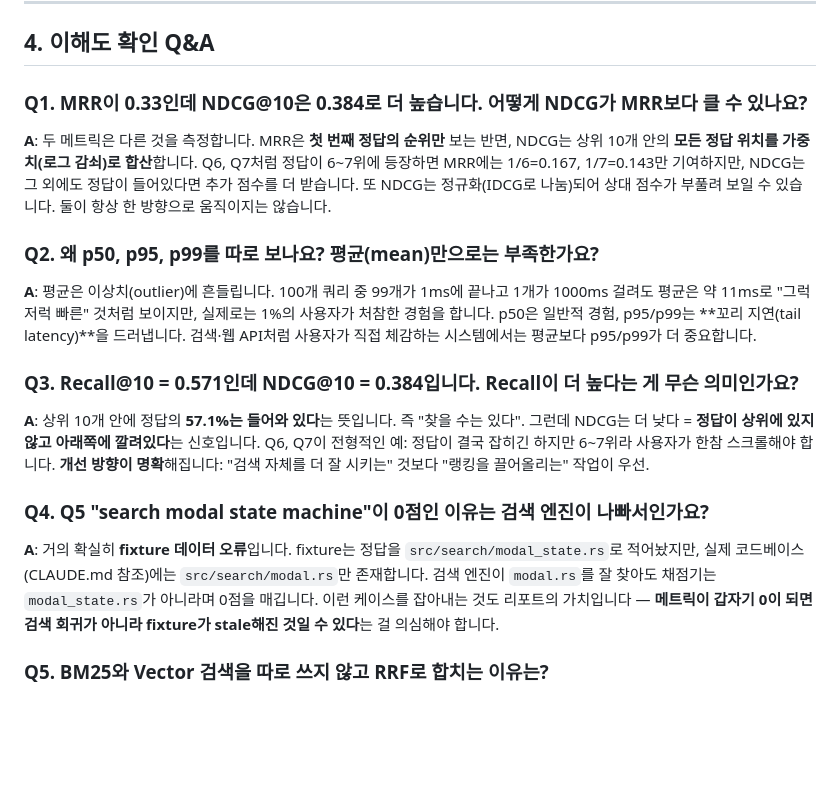
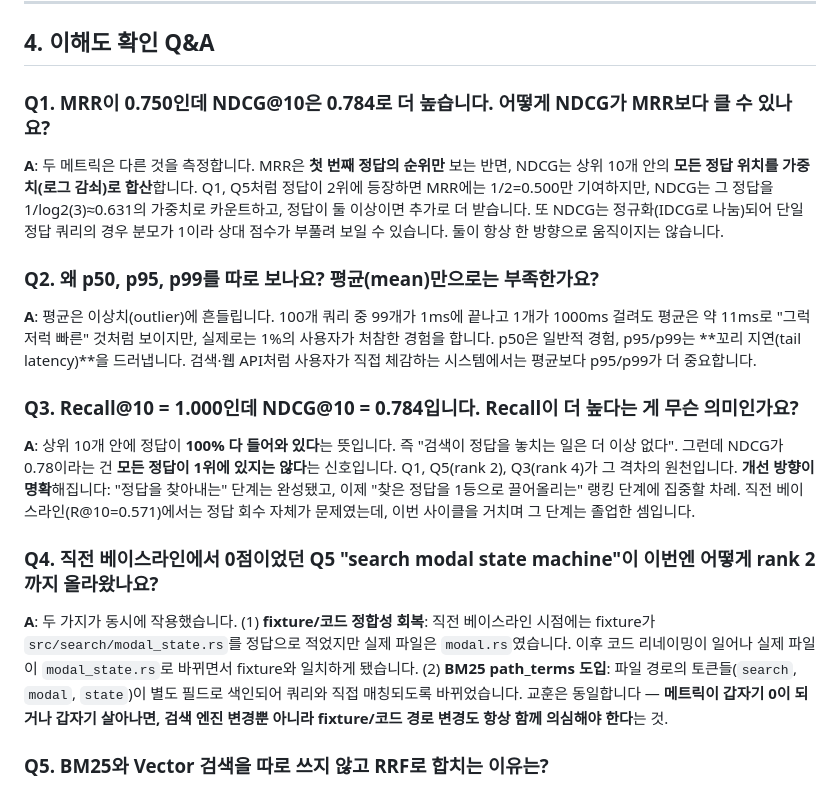
Before and after one commit to soomtong/gluck, a Markdown page: 검색 품질 리포트 학습 가이드.md, the part around one of its changes. Drawn GitHub-style; blank space fills up the shorter version.

Commit message:
Update report guide to improve semantic search quality

```diff
--- a/검색 품질 리포트 학습 가이드.md
+++ b/검색 품질 리포트 학습 가이드.md
@@ -225,21 +228,21 @@ Docs:           Commit=232, File=63, Symbol=178
 
 ## 4. 이해도 확인 Q&A
 
-### Q1. MRR이 0.33인데 NDCG@10은 0.384로 더 높습니다. 어떻게 NDCG가 MRR보다 클 수 있나요?
+### Q1. MRR이 0.750인데 NDCG@10은 0.784로 더 높습니다. 어떻게 NDCG가 MRR보다 클 수 있나요?
 
-**A**: 두 메트릭은 다른 것을 측정합니다. MRR은 **첫 번째 정답의 순위만** 보는 반면, NDCG는 상위 10개 안의 **모든 정답 위치를 가중치(로그 감쇠)로 합산**합니다. Q6, Q7처럼 정답이 6~7위에 등장하면 MRR에는 1/6=0.167, 1/7=0.143만 기여하지만, NDCG는 그 외에도 정답이 들어있다면 추가 점수를 더 받습니다. 또 NDCG는 정규화(IDCG로 나눔)되어 상대 점수가 부풀려 보일 수 있습니다. 둘이 항상 한 방향으로 움직이지는 않습니다.
+**A**: 두 메트릭은 다른 것을 측정합니다. MRR은 **첫 번째 정답의 순위만** 보는 반면, NDCG는 상위 10개 안의 **모든 정답 위치를 가중치(로그 감쇠)로 합산**합니다. Q1, Q5처럼 정답이 2위에 등장하면 MRR에는 1/2=0.500만 기여하지만, NDCG는 그 정답을 1/log2(3)≈0.631의 가중치로 카운트하고, 정답이 둘 이상이면 추가로 더 받습니다. 또 NDCG는 정규화(IDCG로 나눔)되어 단일 정답 쿼리의 경우 분모가 1이라 상대 점수가 부풀려 보일 수 있습니다. 둘이 항상 한 방향으로 움직이지는 않습니다.
 
 ### Q2. 왜 p50, p95, p99를 따로 보나요? 평균(mean)만으로는 부족한가요?
 
 **A**: 평균은 이상치(outlier)에 흔들립니다. 100개 쿼리 중 99개가 1ms에 끝나고 1개가 1000ms 걸려도 평균은 약 11ms로 "그럭저럭 빠른" 것처럼 보이지만, 실제로는 1%의 사용자가 처참한 경험을 합니다. p50은 일반적 경험, p95/p99는 **꼬리 지연(tail latency)**을 드러냅니다. 검색·웹 API처럼 사용자가 직접 체감하는 시스템에서는 평균보다 p95/p99가 더 중요합니다.
 
-### Q3. Recall@10 = 0.571인데 NDCG@10 = 0.384입니다. Recall이 더 높다는 게 무슨 의미인가요?
+### Q3. Recall@10 = 1.000인데 NDCG@10 = 0.784입니다. Recall이 더 높다는 게 무슨 의미인가요?
 
-**A**: 상위 10개 안에 정답의 **57.1%는 들어와 있다**는 뜻입니다. 즉 "찾을 수는 있다". 그런데 NDCG는 더 낮다 = **정답이 상위에 있지 않고 아래쪽에 깔려있다**는 신호입니다. Q6, Q7이 전형적인 예: 정답이 결국 잡히긴 하지만 6~7위라 사용자가 한참 스크롤해야 합니다. **개선 방향이 명확**해집니다: "검색 자체를 더 잘 시키는" 것보다 "랭킹을 끌어올리는" 작업이 우선.
+**A**: 상위 10개 안에 정답이 **100% 다 들어와 있다**는 뜻입니다. 즉 "검색이 정답을 놓치는 일은 더 이상 없다". 그런데 NDCG가 0.78이라는 건 **모든 정답이 1위에 있지는 않다**는 신호입니다. Q1, Q5(rank 2), Q3(rank 4)가 그 격차의 원천입니다. **개선 방향이 명확**해집니다: "정답을 찾아내는" 단계는 완성됐고, 이제 "찾은 정답을 1등으로 끌어올리는" 랭킹 단계에 집중할 차례. 직전 베이스라인(R@10=0.571)에서는 정답 회수 자체가 문제였는데, 이번 사이클을 거치며 그 단계는 졸업한 셈입니다.
 
-### Q4. Q5 "search modal state machine"이 0점인 이유는 검색 엔진이 나빠서인가요?
+### Q4. 직전 베이스라인에서 0점이었던 Q5 "search modal state machine"이 이번엔 어떻게 rank 2까지 올라왔나요?
 
-**A**: 거의 확실히 **fixture 데이터 오류**입니다. fixture는 정답을 `src/search/modal_state.rs`로 적어놨지만, 실제 코드베이스(CLAUDE.md 참조)에는 `src/search/modal.rs`만 존재합니다. 검색 엔진이 `modal.rs`를 잘 찾아도 채점기는 `modal_state.rs`가 아니라며 0점을 매깁니다. 이런 케이스를 잡아내는 것도 리포트의 가치입니다 — **메트릭이 갑자기 0이 되면 검색 회귀가 아니라 fixture가 stale해진 것일 수 있다**는 걸 의심해야 합니다.
+**A**: 두 가지가 동시에 작용했습니다. (1) **fixture/코드 정합성 회복**: 직전 베이스라인 시점에는 fixture가 `src/search/modal_state.rs`를 정답으로 적었지만 실제 파일은 `modal.rs`였습니다. 이후 코드 리네이밍이 일어나 실제 파일이 `modal_state.rs`로 바뀌면서 fixture와 일치하게 됐습니다. (2) **BM25 path_terms 도입**: 파일 경로의 토큰들(`search`, `modal`, `state`)이 별도 필드로 색인되어 쿼리와 직접 매칭되도록 바뀌었습니다. 교훈은 동일합니다 — **메트릭이 갑자기 0이 되거나 갑자기 살아나면, 검색 엔진 변경뿐 아니라 fixture/코드 경로 변경도 항상 함께 의심해야 한다**는 것.
 
 ### Q5. BM25와 Vector 검색을 따로 쓰지 않고 RRF로 합치는 이유는?
 
```
Also changed, not shown: other parts of 검색 품질 리포트 학습 가이드.md (+38 -27 lines).
